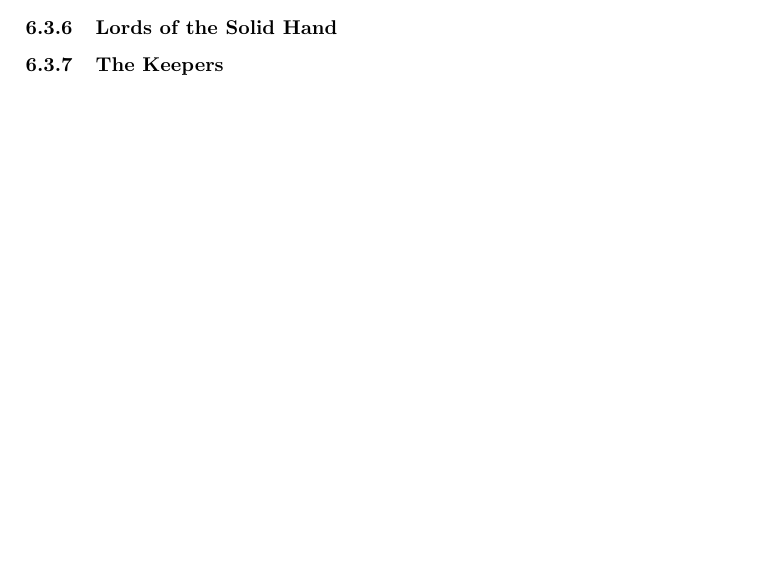
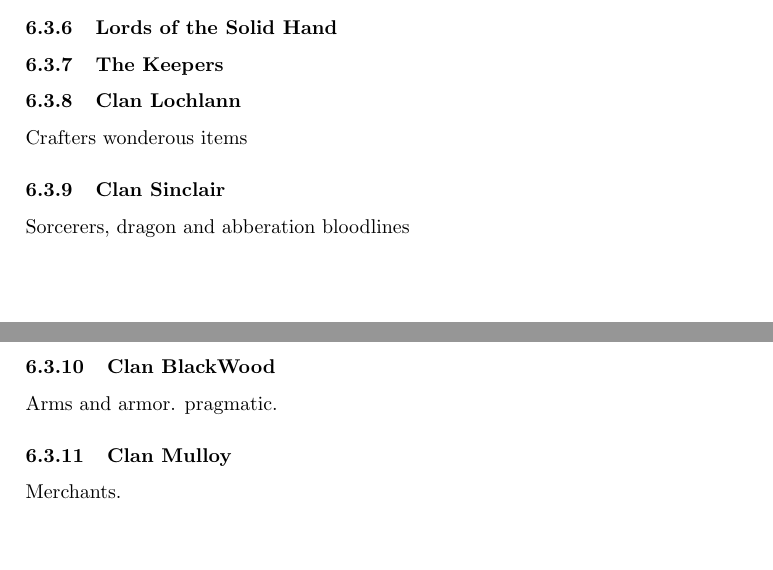
Before and after one commit to Dearth/Campaign, a LaTeX document (src/Title.tex, which reads src/People.tex): part of page 10 of 10 before the commit and two parts of pages 10 and 11 of 11 after it, the two joined at a grey line, cut so that both start at the same text, the shorter picture padded with empty space. Compiled offline with pdfLaTeX.

Commit message:
Updated events, and added Dwarven clans to People

```diff
--- a/src/People.tex
+++ b/src/People.tex
@@ -129,3 +129,15 @@
 		\subsubsection{Lords of the Solid Hand}
 
 		\subsubsection{The Keepers}
+
+		\subsubsection{Clan Lochlann}
+			Crafters wonderous items
+
+		\subsubsection{Clan Sinclair}
+			Sorcerers, dragon and abberation bloodlines
+
+		\subsubsection{Clan BlackWood}
+			Arms and armor. pragmatic.
+
+		\subsubsection{Clan Mulloy}
+			Merchants.
```
Also changed, not shown: 1 other file.
